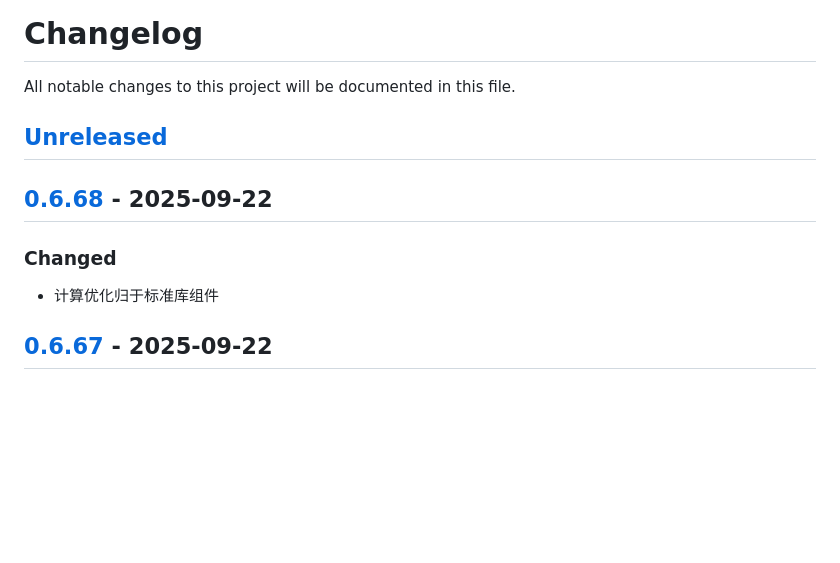
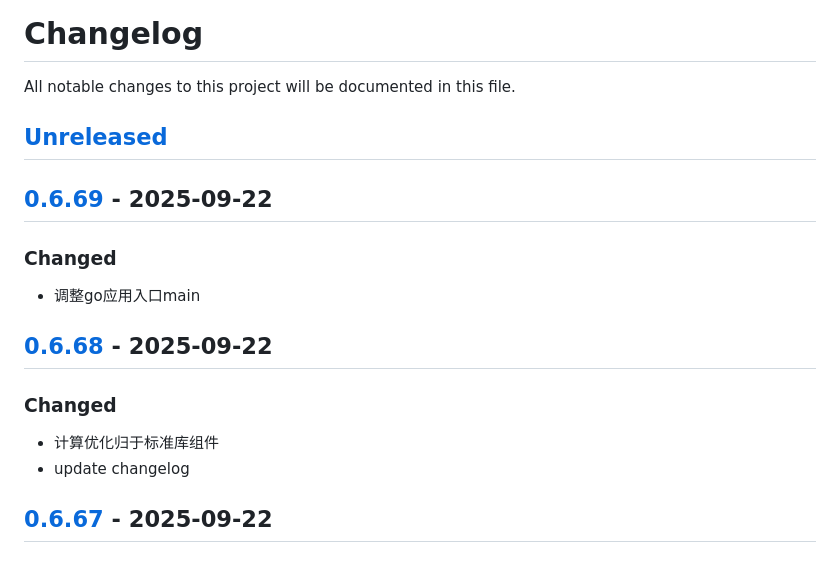
Before and after one commit to quant1x/quant1x, a Markdown page: CHANGELOG.md, the part around the change printed below. Rendered like a GitHub page; blank space fills up the shorter version.

Commit message:
update changelog

```diff
--- a/CHANGELOG.md
+++ b/CHANGELOG.md
@@ -3,9 +3,14 @@ All notable changes to this project will be documented in this file.
 
 ## [Unreleased]
 
+## [0.6.69] - 2025-09-22
+### Changed
+- 调整go应用入口main
+
 ## [0.6.68] - 2025-09-22
 ### Changed
 - 计算优化归于标准库组件
+- update changelog
 
 ## [0.6.67] - 2025-09-22
 ### Changed
```
Also changed, not shown: other parts of CHANGELOG.md (+2 -1 lines).
